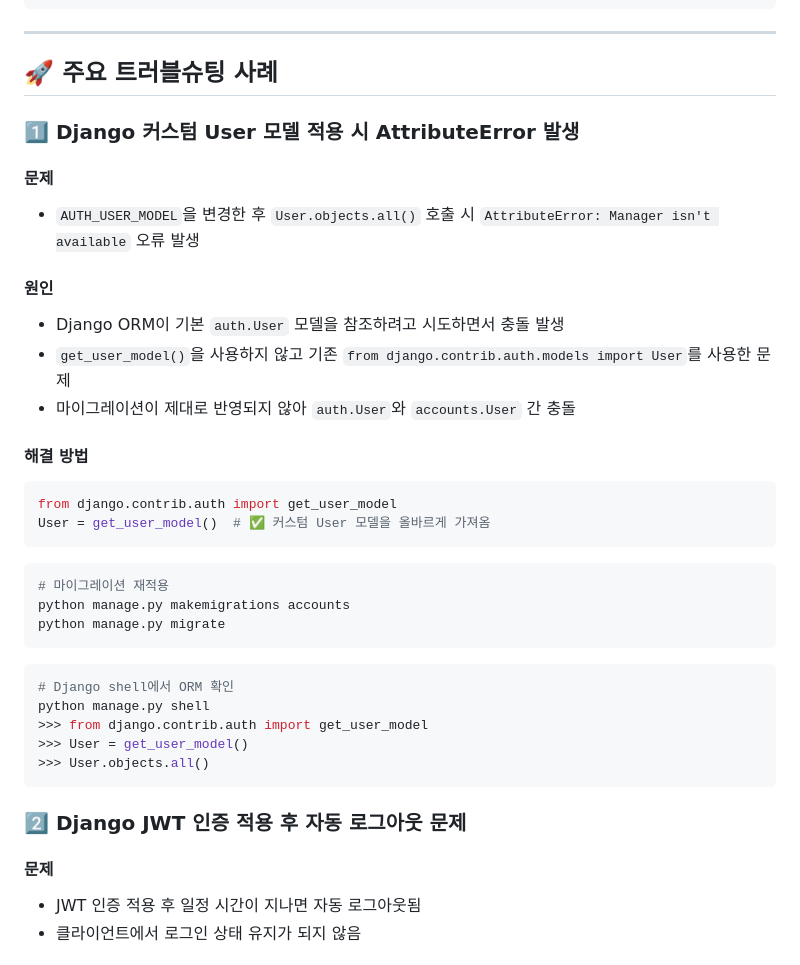
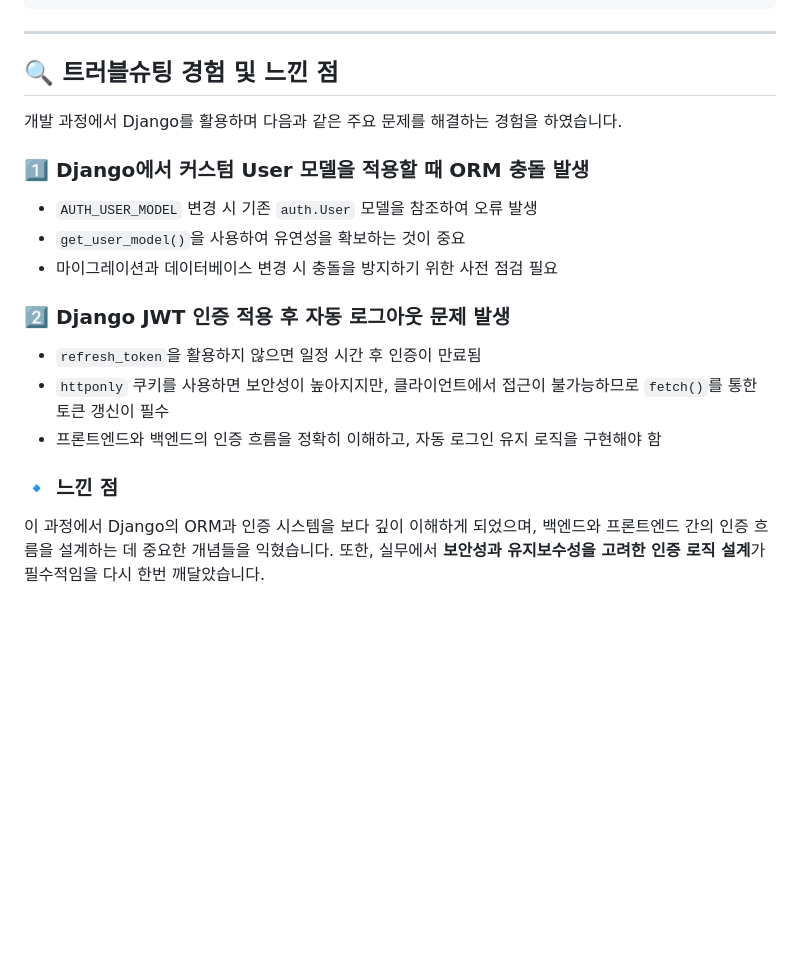
Before and after one commit to hyunzydev/hyperlinker-hyunzy, a Markdown page: README.md, the part around one of its changes. GitHub-like rendering; blank space fills up the shorter version.

Commit message:
fix: Django User 모델 및 JWT 인증 트러블슈팅 추가-2

````diff
--- a/README.md
+++ b/README.md
@@ -63,37 +63,22 @@ python manage.py runserver
 ```
 ---
 
-## 🚀 주요 트러블슈팅 사례
+## 🔍 트러블슈팅 경험 및 느낀 점
 
-### 1️⃣ **Django 커스텀 User 모델 적용 시 AttributeError 발생**
-#### **문제**
-- `AUTH_USER_MODEL`을 변경한 후 `User.objects.all()` 호출 시 `AttributeError: Manager isn't available` 오류 발생
+개발 과정에서 Django를 활용하며 다음과 같은 주요 문제를 해결하는 경험을 하였습니다.
 
-#### **원인**
-- Django ORM이 기본 `auth.User` 모델을 참조하려고 시도하면서 충돌 발생
-- `get_user_model()`을 사용하지 않고 기존 `from django.contrib.auth.models import User`를 사용한 문제
-- 마이그레이션이 제대로 반영되지 않아 `auth.User`와 `accounts.User` 간 충돌
+### 1️⃣ Django에서 커스텀 User 모델을 적용할 때 ORM 충돌 발생
+- `AUTH_USER_MODEL` 변경 시 기존 `auth.User` 모델을 참조하여 오류 발생
+- `get_user_model()`을 사용하여 유연성을 확보하는 것이 중요
+- 마이그레이션과 데이터베이스 변경 시 충돌을 방지하기 위한 사전 점검 필요
 
-#### **해결 방법**
-```python
-from django.contrib.auth import get_user_model
-User = get_user_model()  # ✅ 커스텀 User 모델을 올바르게 가져옴
-```
-```bash
-# 마이그레이션 재적용
-python manage.py makemigrations accounts
-python manage.py migrate
-```
-```bash
-# Django shell에서 ORM 확인
-python manage.py shell
->>> from django.contrib.auth import get_user_model
->>> User = get_user_model()
->>> User.objects.all()
-```
+### 2️⃣ Django JWT 인증 적용 후 자동 로그아웃 문제 발생
+- `refresh_token`을 활용하지 않으면 일정 시간 후 인증이 만료됨
+- `httponly` 쿠키를 사용하면 보안성이 높아지지만, 클라이언트에서 접근이 불가능하므로 `fetch()`를 통한 토큰 갱신이 필수
+- 프론트엔드와 백엔드의 인증 흐름을 정확히 이해하고, 자동 로그인 유지 로직을 구현해야 함
 
-### 2️⃣ **Django JWT 인증 적용 후 자동 로그아웃 문제**
-#### **문제**
-- JWT 인증 적용 후 일정 시간이 지나면 자동 로그아웃됨
-- 클라이언트에서 로그인 상태 유지가 되지 않음
+### 🔹 느낀 점
+이 과정에서 Django의 ORM과 인증 시스템을 보다 깊이 이해하게 되었으며,
+백엔드와 프론트엔드 간의 인증 흐름을 설계하는 데 중요한 개념들을 익혔습니다.
+또한, 실무에서 **보안성과 유지보수성을 고려한 인증 로직 설계**가 필수적임을 다시 한번 깨달았습니다.
 
````
Also changed, not shown: other parts of README.md (+1 -56 lines).
